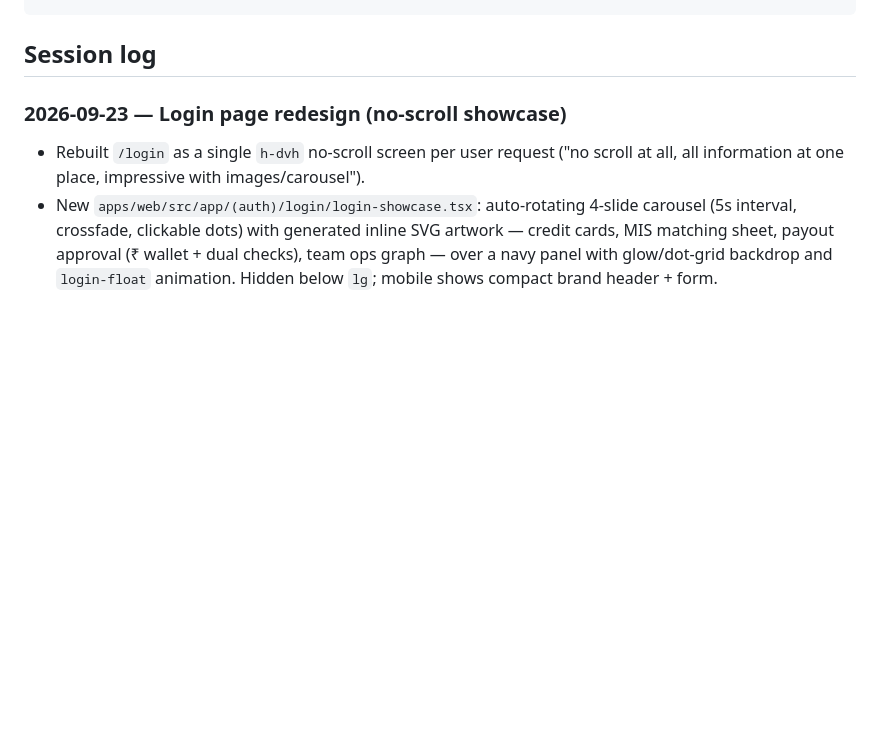
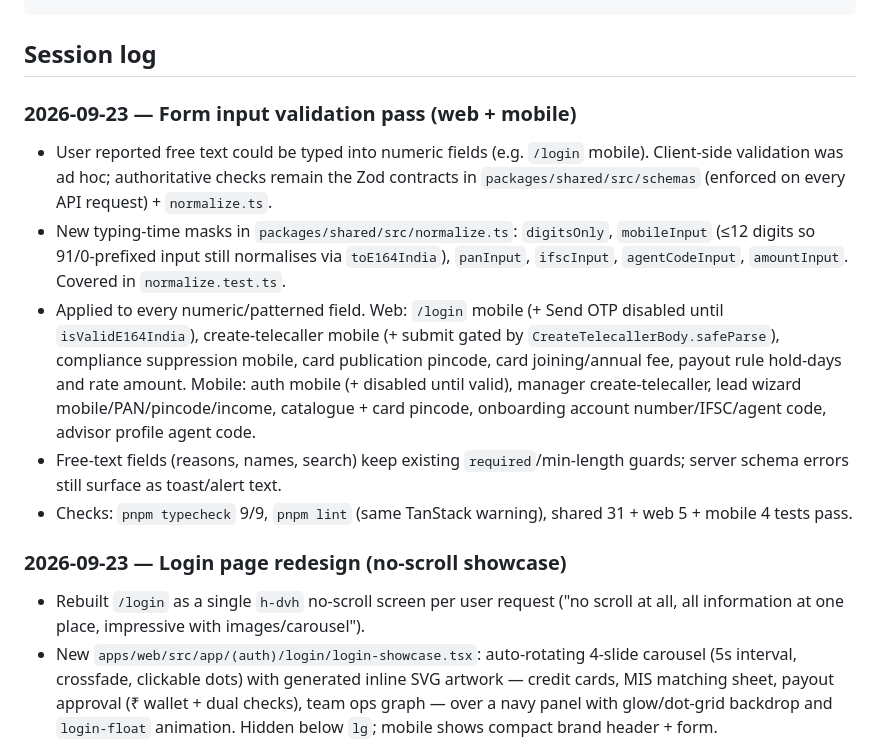
Before and after one commit to manoj1440/kbs-solutions, a Markdown page: DOCS/PROGRESS.md, the part around the change. Drawn GitHub-style; blank space fills up the shorter version.

Commit message:
docs(progress): form validation pass

````diff
--- a/DOCS/PROGRESS.md
+++ b/DOCS/PROGRESS.md
@@ -35,6 +35,13 @@ pnpm dev                                 # api :4000 (docs /api/docs), web :3000
 ```
 
 ## Session log
+
+### 2026-09-23 — Form input validation pass (web + mobile)
+- User reported free text could be typed into numeric fields (e.g. `/login` mobile). Client-side validation was ad hoc; authoritative checks remain the Zod contracts in `packages/shared/src/schemas` (enforced on every API request) + `normalize.ts`.
+- New typing-time masks in `packages/shared/src/normalize.ts`: `digitsOnly`, `mobileInput` (≤12 digits so 91/0-prefixed input still normalises via `toE164India`), `panInput`, `ifscInput`, `agentCodeInput`, `amountInput`. Covered in `normalize.test.ts`.
+- Applied to every numeric/patterned field. Web: `/login` mobile (+ Send OTP disabled until `isValidE164India`), create-telecaller mobile (+ submit gated by `CreateTelecallerBody.safeParse`), compliance suppression mobile, card publication pincode, card joining/annual fee, payout rule hold-days and rate amount. Mobile: auth mobile (+ disabled until valid), manager create-telecaller, lead wizard mobile/PAN/pincode/income, catalogue + card pincode, onboarding account number/IFSC/agent code, advisor profile agent code.
+- Free-text fields (reasons, names, search) keep existing `required`/min-length guards; server schema errors still surface as toast/alert text.
+- Checks: `pnpm typecheck` 9/9, `pnpm lint` (same TanStack warning), shared 31 + web 5 + mobile 4 tests pass.
 
 ### 2026-09-23 — Login page redesign (no-scroll showcase)
 - Rebuilt `/login` as a single `h-dvh` no-scroll screen per user request ("no scroll at all, all information at one place, impressive with images/carousel").
````
